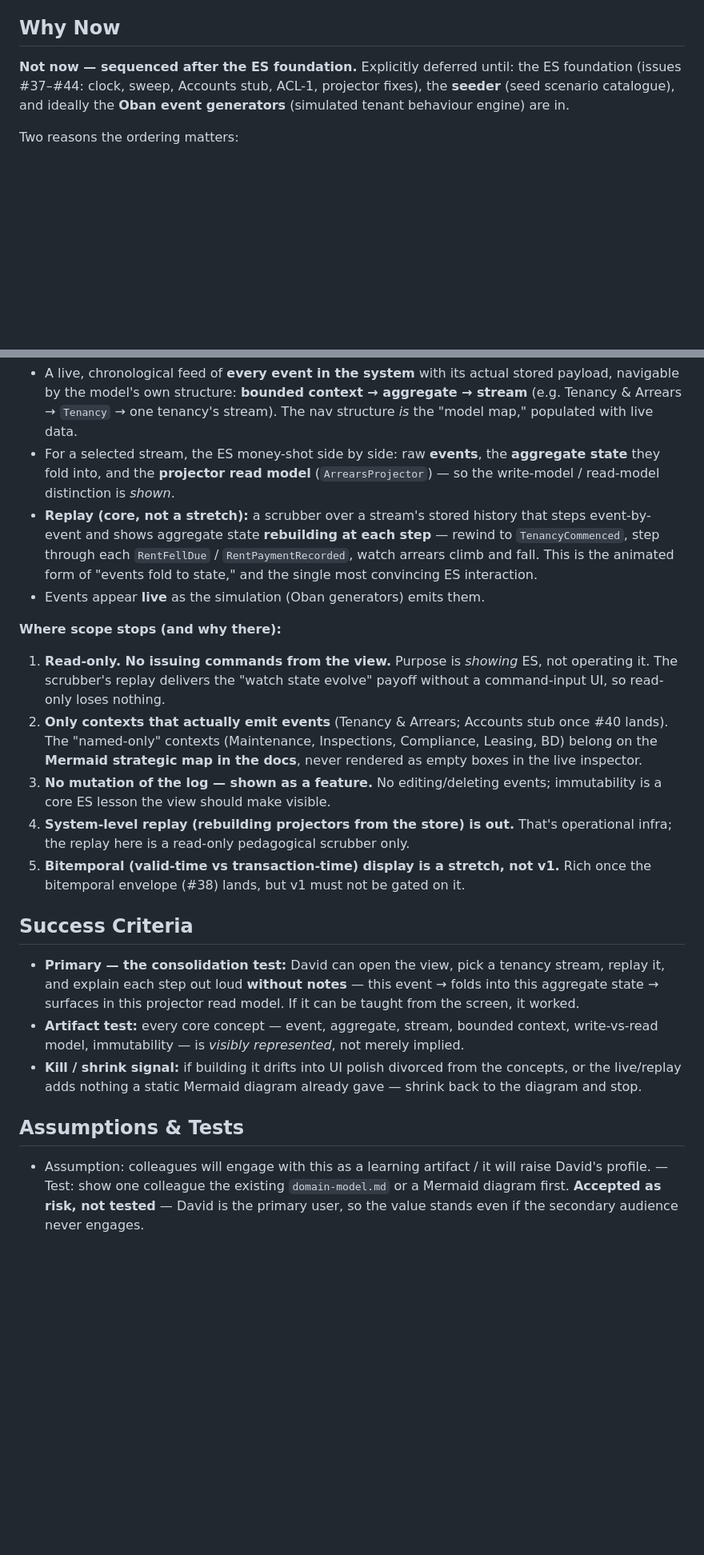
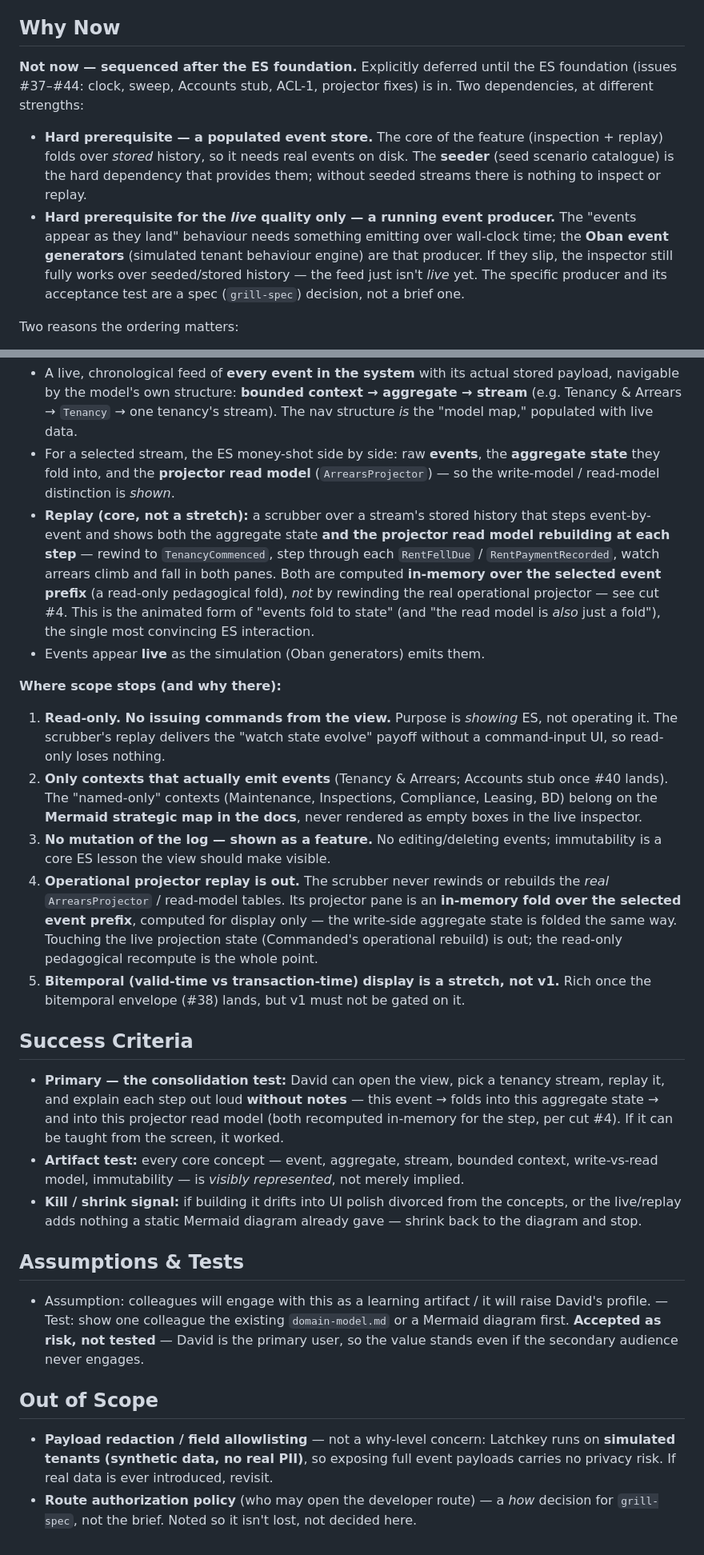
Before and after one commit to snag-run/latchkey, a Markdown page: docs/brief/developer-view.md, 2 parts joined by grey strips. Shown at 80% size. Rendered like a GitHub page; blank space fills up the shorter version.

Commit message:
docs(brief): address CodeRabbit — deps, replay/projector semantics, PII scope
- Why Now: split the sequencing dependency — seeder is the hard prereq
  (populated event store for replay); Oban generators are the hard prereq
  only for the *live* quality. Specific producer/acceptance test deferred
  to grill-spec.
- Cut-line + Success: resolve the replay/projector contradiction — the
  projector pane recomputes in-memory over the selected event prefix (a
  read-only pedagogical fold), never touching the operational projector.
- Out of Scope: record that payload redaction is moot (simulated tenants,
  no real PII) and route authz is a grill-spec decision, not a brief one.

Co-Authored-By: Claude Opus 4.8 <noreply@anthropic.com>

```diff
--- a/docs/brief/developer-view.md
+++ b/docs/brief/developer-view.md
@@ -38,10 +38,20 @@ shareable polish — not raw introspection speed.
 
 ## Why Now
 
-**Not now — sequenced after the ES foundation.** Explicitly deferred until:
-the ES foundation (issues #37–#44: clock, sweep, Accounts stub, ACL-1,
-projector fixes), the **seeder** (seed scenario catalogue), and ideally the
-**Oban event generators** (simulated tenant behaviour engine) are in.
+**Not now — sequenced after the ES foundation.** Explicitly deferred until the
+ES foundation (issues #37–#44: clock, sweep, Accounts stub, ACL-1, projector
+fixes) is in. Two dependencies, at different strengths:
+
+- **Hard prerequisite — a populated event store.** The core of the feature
+  (inspection + replay) folds over *stored* history, so it needs real events on
+  disk. The **seeder** (seed scenario catalogue) is the hard dependency that
+  provides them; without seeded streams there is nothing to inspect or replay.
+- **Hard prerequisite for the *live* quality only — a running event producer.**
+  The "events appear as they land" behaviour needs something emitting over
+  wall-clock time; the **Oban event generators** (simulated tenant behaviour
+  engine) are that producer. If they slip, the inspector still fully works over
+  seeded/stored history — the feed just isn't *live* yet. The specific producer
+  and its acceptance test are a spec (`grill-spec`) decision, not a brief one.
 
 Two reasons the ordering matters:
 
@@ -90,10 +100,13 @@ shape, end to end:
   **aggregate state** they fold into, and the **projector read model**
   (`ArrearsProjector`) — so the write-model / read-model distinction is *shown*.
 - **Replay (core, not a stretch):** a scrubber over a stream's stored history
-  that steps event-by-event and shows aggregate state **rebuilding at each step**
-  — rewind to `TenancyCommenced`, step through each `RentFellDue` /
-  `RentPaymentRecorded`, watch arrears climb and fall. This is the animated form
-  of "events fold to state," and the single most convincing ES interaction.
+  that steps event-by-event and shows both the aggregate state **and the
+  projector read model rebuilding at each step** — rewind to `TenancyCommenced`,
+  step through each `RentFellDue` / `RentPaymentRecorded`, watch arrears climb and
+  fall in both panes. Both are computed **in-memory over the selected event
+  prefix** (a read-only pedagogical fold), *not* by rewinding the real operational
+  projector — see cut #4. This is the animated form of "events fold to state" (and
+  "the read model is *also* just a fold"), the single most convincing ES interaction.
 - Events appear **live** as the simulation (Oban generators) emits them.
 
 **Where scope stops (and why there):**
@@ -107,8 +120,12 @@ shape, end to end:
    never rendered as empty boxes in the live inspector.
 3. **No mutation of the log — shown as a feature.** No editing/deleting events;
    immutability is a core ES lesson the view should make visible.
-4. **System-level replay (rebuilding projectors from the store) is out.** That's
-   operational infra; the replay here is a read-only pedagogical scrubber only.
+4. **Operational projector replay is out.** The scrubber never rewinds or
+   rebuilds the *real* `ArrearsProjector` / read-model tables. Its projector pane
+   is an **in-memory fold over the selected event prefix**, computed for display
+   only — the write-side aggregate state is folded the same way. Touching the
+   live projection state (Commanded's operational rebuild) is out; the read-only
+   pedagogical recompute is the whole point.
 5. **Bitemporal (valid-time vs transaction-time) display is a stretch, not v1.**
    Rich once the bitemporal envelope (#38) lands, but v1 must not be gated on it.
 
@@ -116,8 +133,9 @@ shape, end to end:
 
 - **Primary — the consolidation test:** David can open the view, pick a tenancy
   stream, replay it, and explain each step out loud **without notes** — this
-  event → folds into this aggregate state → surfaces in this projector read
-  model. If it can be taught from the screen, it worked.
+  event → folds into this aggregate state → and into this projector read model
+  (both recomputed in-memory for the step, per cut #4). If it can be taught from
+  the screen, it worked.
 - **Artifact test:** every core concept — event, aggregate, stream, bounded
   context, write-vs-read model, immutability — is *visibly represented*, not
   merely implied.
@@ -131,3 +149,11 @@ shape, end to end:
   raise David's profile. — Test: show one colleague the existing `domain-model.md`
   or a Mermaid diagram first. **Accepted as risk, not tested** — David is the
   primary user, so the value stands even if the secondary audience never engages.
+
+## Out of Scope
+
+- **Payload redaction / field allowlisting** — not a why-level concern: Latchkey
+  runs on **simulated tenants (synthetic data, no real PII)**, so exposing full
+  event payloads carries no privacy risk. If real data is ever introduced, revisit.
+- **Route authorization policy** (who may open the developer route) — a *how*
+  decision for `grill-spec`, not the brief. Noted so it isn't lost, not decided here.
```
